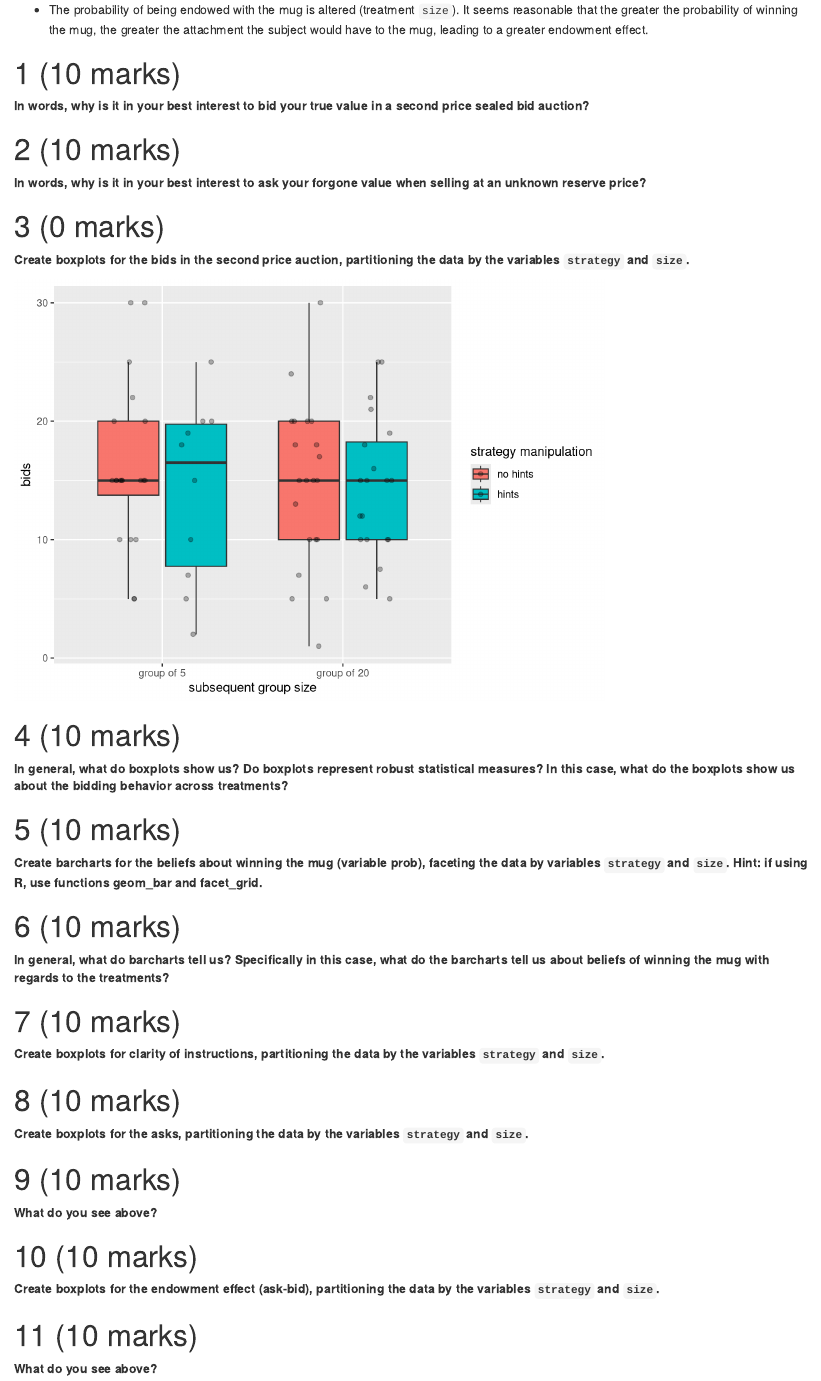
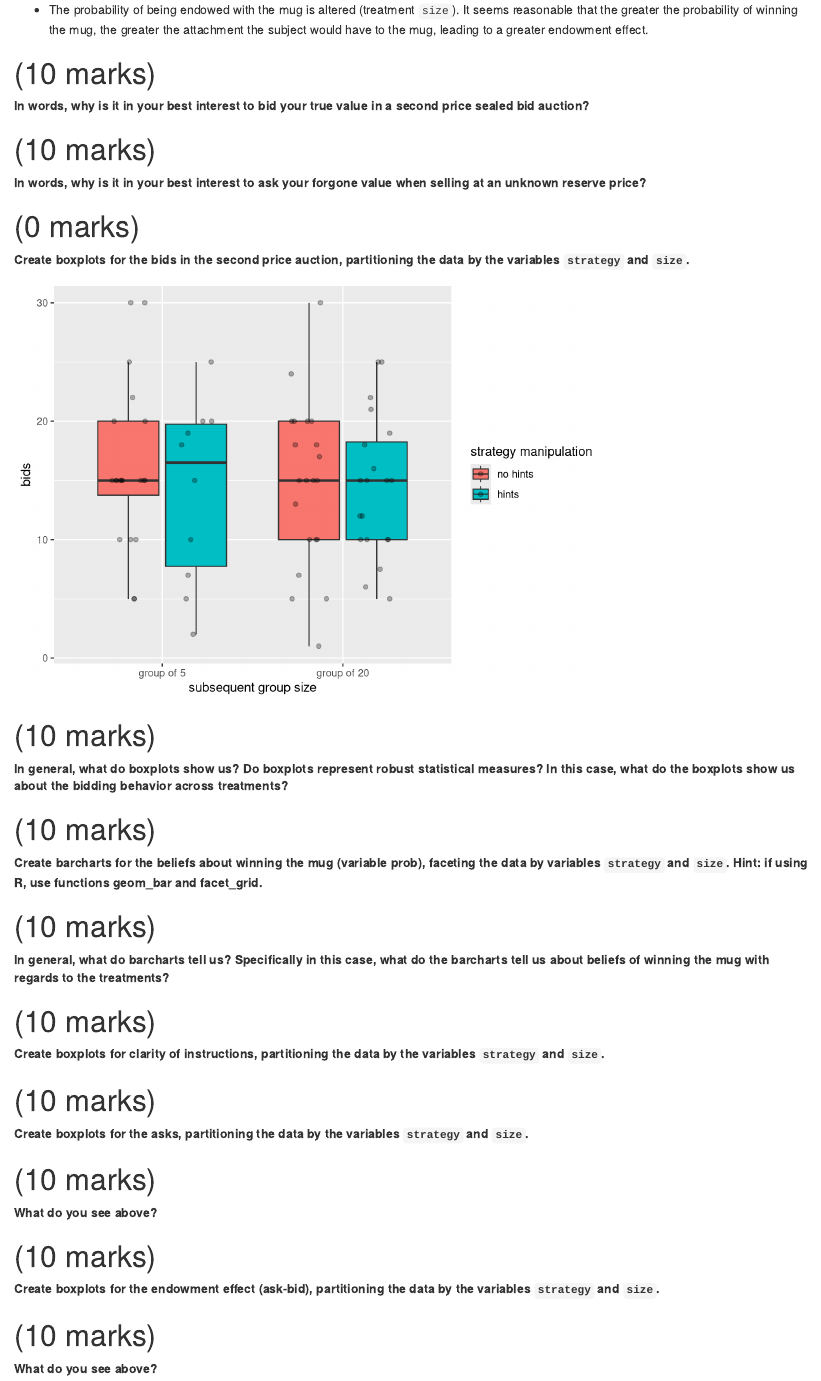
Before and after one commit to jserink/381assignment3, an R Markdown document (assignment3.Rmd): the page in a window 1100 px wide, from 600 px down. Rendered offline with R 4.5, knitr and Pandoc, with nearby package versions; drawn as R Markdown's standard HTML page in place of the format the file asks for; code that draws random numbers runs with fixed seeds of ours.

Commit message:
change output to word from html

```diff
--- a/assignment3.Rmd
+++ b/assignment3.Rmd
@@ -2,7 +2,7 @@
 title: "Assignment 3"
 author: "put your name and ID here"
 output:
-  html_document:
+  word_document:
     number_sections: true
 ---
 
```
